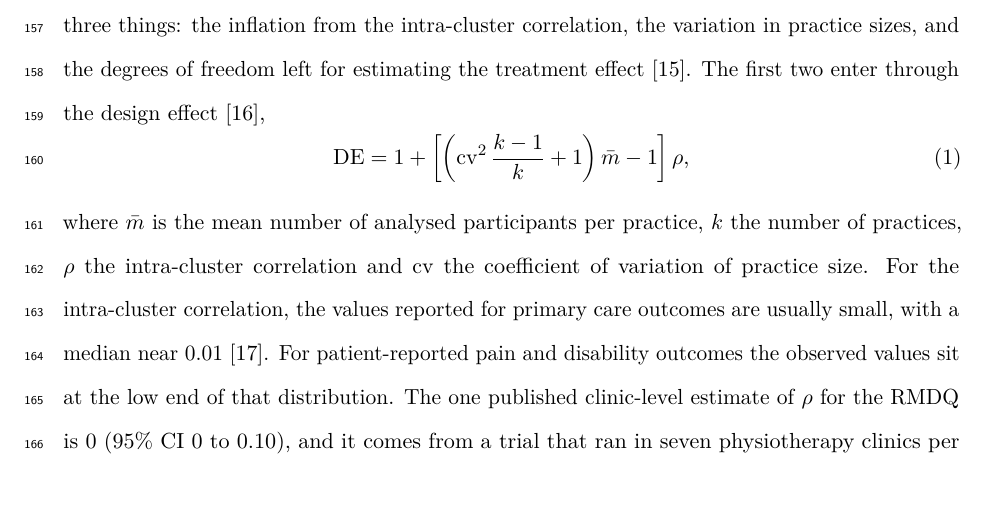
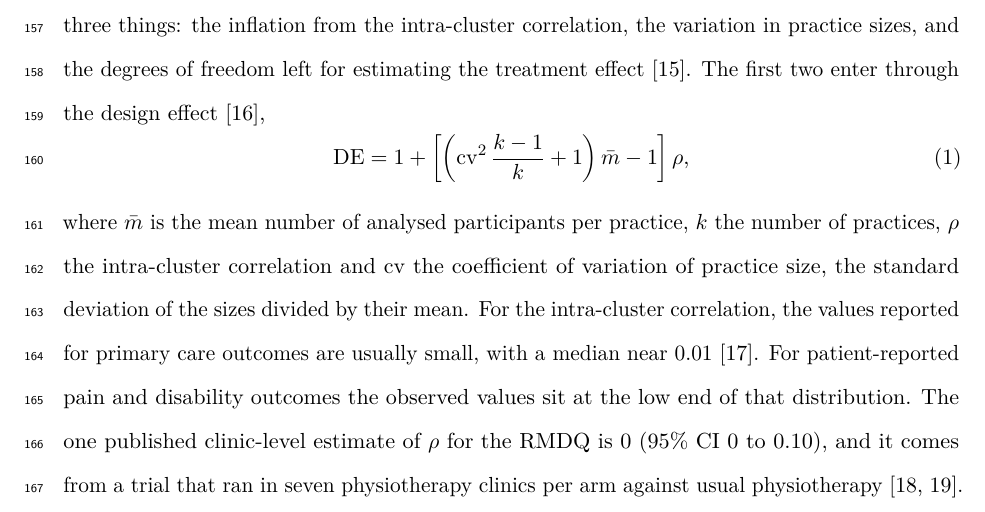
Before and after one commit to jdegenfellner/Resolve_Swiss_Statistical_Analysis_Plan, a LaTeX document (paper.tex): part of page 6 of 28, cut so that both start at the same text. Compiled offline with pdfLaTeX.

Commit message:
Define the coefficient of variation where it first appears

```diff
--- a/paper.tex
+++ b/paper.tex
@@ -321,7 +321,8 @@ enter through the design effect \citep{eldridge2006},
 \end{equation}
 where $\bar m$ is the mean number of analysed participants per practice, $k$ the
 number of practices, $\rho$ the intra-cluster correlation and $\mathrm{cv}$ the
-coefficient of variation of practice size. For the intra-cluster correlation, the values reported for primary care
+coefficient of variation of practice size, the standard deviation of the
+sizes divided by their mean. For the intra-cluster correlation, the values reported for primary care
 outcomes are usually small, with a median near 0.01 \citep{adams2004}. For patient-reported pain and disability outcomes the
 observed values sit at the low end of that distribution. The one published
 clinic-level estimate of $\rho$ for the RMDQ is 0 (95\% CI
```
Also changed, not shown: paper.pdf.
